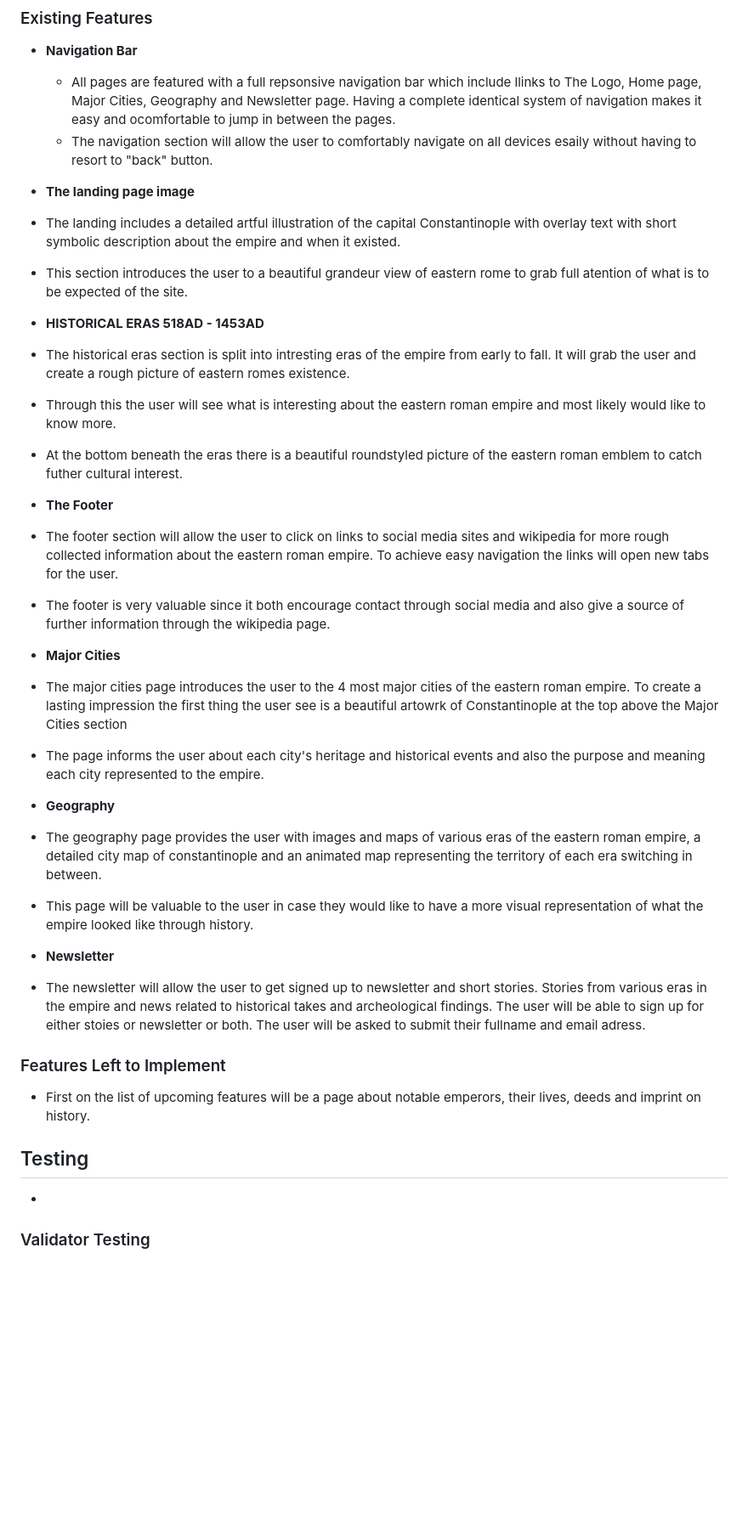
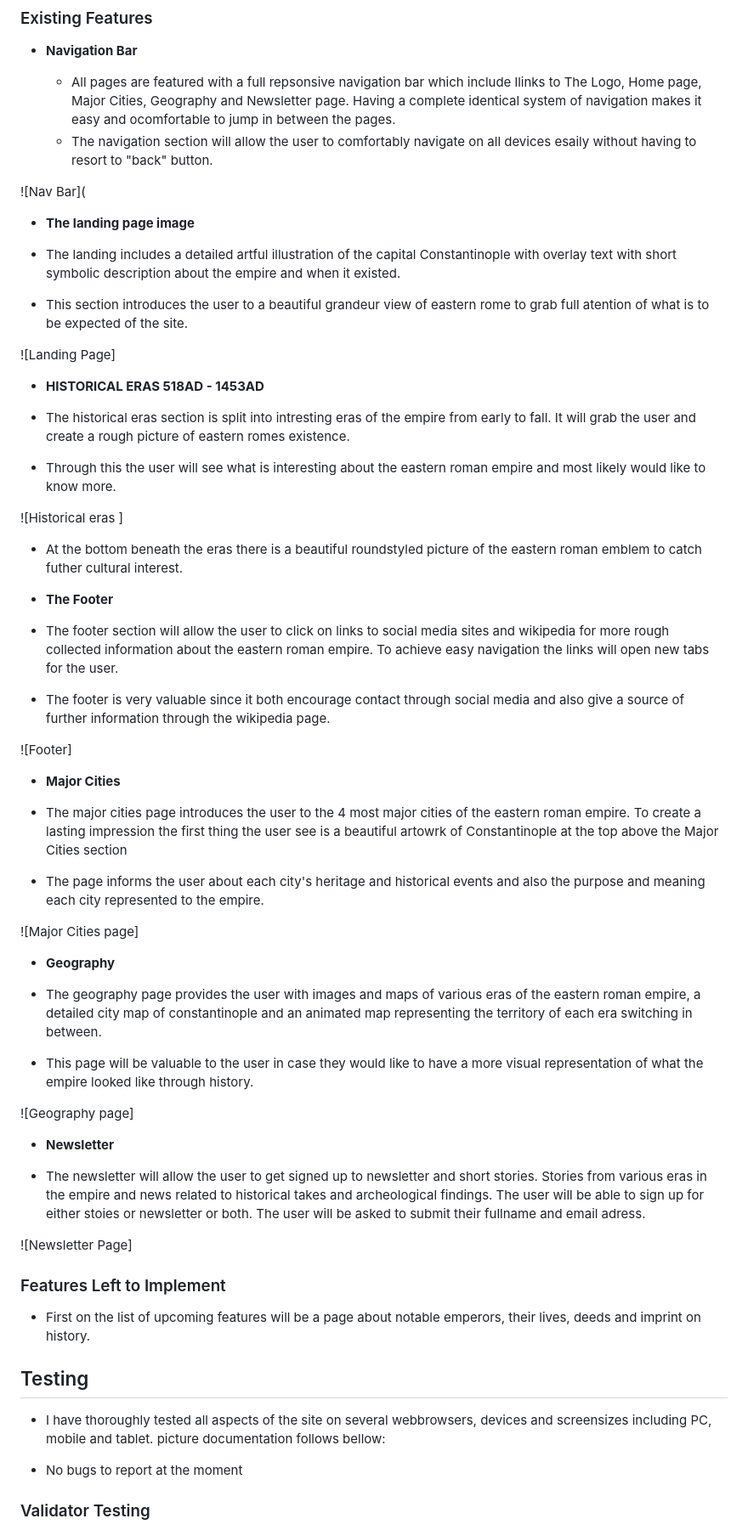
Before and after one commit to Malethrion/Eastern-Roman-Empire, a Markdown page: README.md, the part around one of its changes. Shown at 85% size. Rendered like a GitHub page; blank space fills up the shorter version.

```diff
--- a/README.md
+++ b/README.md
@@ -10,19 +10,21 @@ Few ever hear about the fate of the eastern roman empire or even its existance.
   - All pages are featured with a full repsonsive navigation bar which include llinks to The Logo, Home page, Major Cities, Geography and Newsletter page. Having a complete identical system of navigation makes it easy and ocomfortable to jump in between the pages.
   - The navigation section will allow the user to comfortably navigate on all devices esaily without having to resort to "back" button.
 
+![Nav Bar](
 
 - __The landing page image__
 
 - The landing includes a detailed artful illustration of the capital Constantinople with overlay text with short symbolic description about the empire and when it existed.
 - This section introduces the user to a beautiful grandeur view of eastern rome to grab full atention of what is to be expected of the site.
 
+![Landing Page]
 
 - __HISTORICAL ERAS 518AD - 1453AD__
 
 - The historical eras section is split into intresting eras of the empire from early to fall. It will grab the user and create a rough picture of eastern romes existence.
 - Through this the user will see what is interesting about the eastern roman empire and most likely would like to know more.
 
-
+![Historical eras ]
 
 - At the bottom beneath the eras there is a beautiful roundstyled picture of the eastern roman emblem to catch futher cultural interest.
 
@@ -32,23 +34,27 @@ Few ever hear about the fate of the eastern roman empire or even its existance.
 - The footer section will allow the user to click on links to social media sites and wikipedia for more rough collected information about the eastern roman empire. To achieve easy navigation the links will open new tabs for the user.
 - The footer is very valuable since it both encourage contact through social media and also give a source of further information through the wikipedia page.
 
+![Footer]
 
 - __Major Cities__
 
 - The major cities page introduces the user to the 4 most major cities of the eastern roman empire. To create a lasting impression the first thing the user see is a beautiful artowrk of Constantinople at the top above the Major Cities section
 - The page informs the user about each city's heritage and historical events and also the purpose and meaning each city represented to the empire.
 
+![Major Cities page]
 
 - __Geography__
 
 - The geography page provides the user with images and maps of various eras of the eastern roman empire, a detailed city map of constantinople and an animated map representing the territory of each era switching in between.
 - This page will be valuable to the user in case they would like to have a more visual representation of what the empire looked like through history.
 
+![Geography page]
 
 - __Newsletter__
 
 - The newsletter will allow the user to get signed up to newsletter and short stories. Stories from various eras in the empire and news related to historical takes and archeological findings. The user will be able to sign up for either stoies or newsletter or both. The user will be asked to submit their fullname and email adress.
 
+![Newsletter Page]
 
 ### Features Left to Implement
 
@@ -57,7 +63,11 @@ Few ever hear about the fate of the eastern roman empire or even its existance.
 
 ## Testing
 
--
+- I have thoroughly tested all aspects of the site on several webbrowsers, devices and screensizes including PC, mobile and tablet.
+picture documentation follows bellow:
+
+
+- No bugs to report at the moment
 
 ### Validator Testing
 
```
Also changed, not shown: other parts of README.md (+56 -8 lines).
